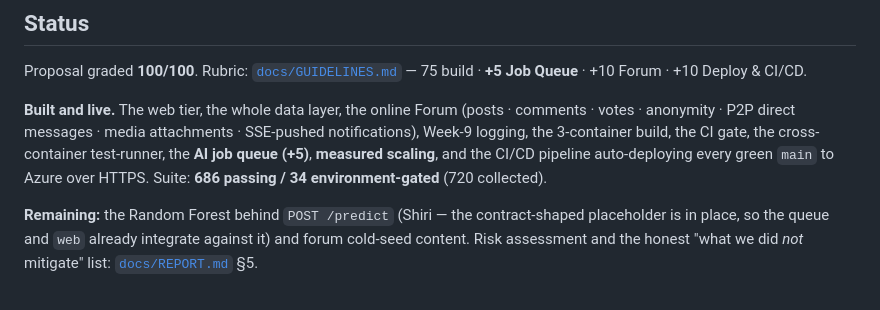
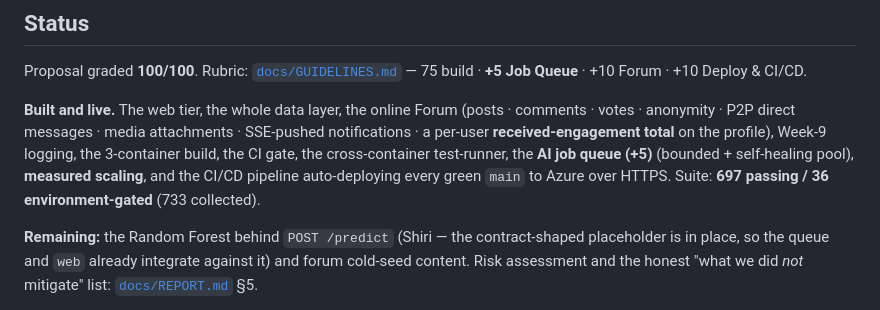
Before and after one commit to LiorBenSidi/work-smarter-not-harder, a Markdown page: README.md, the part around the change. Rendered like a GitHub page.

```diff
--- a/README.md
+++ b/README.md
@@ -218,9 +218,10 @@ Proposal graded **100/100**. Rubric: [`docs/GUIDELINES.md`](docs/GUIDELINES.md)
 +10 Forum · +10 Deploy & CI/CD.
 
 **Built and live.** The web tier, the whole data layer, the online Forum (posts · comments · votes · anonymity ·
-P2P direct messages · media attachments · SSE-pushed notifications), Week-9 logging, the 3-container build, the
-CI gate, the cross-container test-runner, the **AI job queue (+5)**, **measured scaling**, and the CI/CD pipeline
-auto-deploying every green `main` to Azure over HTTPS. Suite: **686 passing / 34 environment-gated** (720 collected).
+P2P direct messages · media attachments · SSE-pushed notifications · a per-user **received-engagement total**
+on the profile), Week-9 logging, the 3-container build, the CI gate, the cross-container test-runner, the
+**AI job queue (+5)** (bounded + self-healing pool), **measured scaling**, and the CI/CD pipeline
+auto-deploying every green `main` to Azure over HTTPS. Suite: **697 passing / 36 environment-gated** (733 collected).
 
 **Remaining:** the Random Forest behind `POST /predict` (Shiri — the contract-shaped placeholder is in place, so
 the queue and `web` already integrate against it) and forum cold-seed content. Risk assessment and the honest
```
Also changed, not shown: presentation/WSNH Presentation Outline.md (+4 -4 lines), presentation/WSNH TA Mock QA Drill.md (+5 -6 lines).
